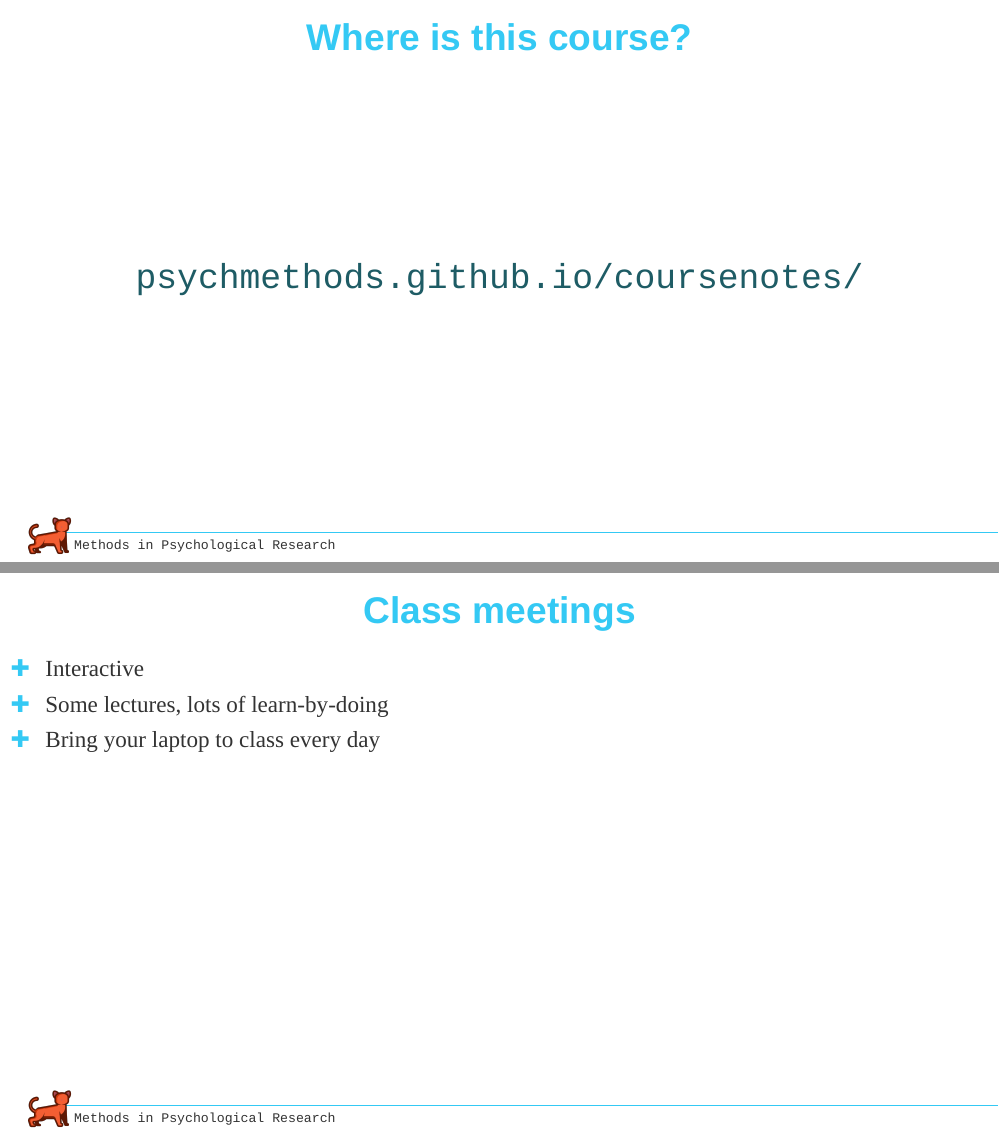
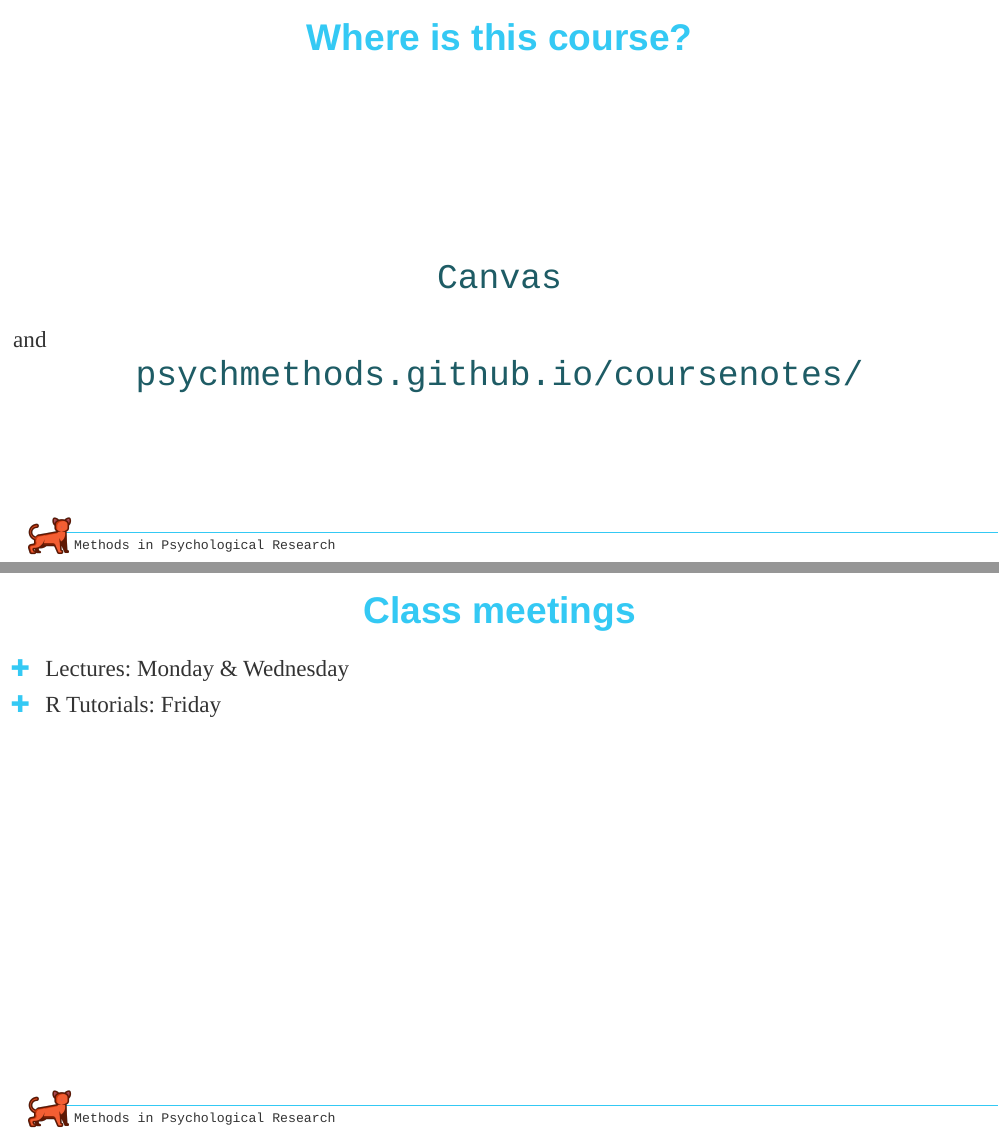
Before and after one commit to psychmethods/slides, an R Markdown document (w01_welcome/w01_welcome.Rmd): pages 14 and 16 of 21, joined at a grey line. Rendered offline with R 4.5, knitr and Pandoc, with nearby package versions; the slides are laid out offline by our stand-in for remark.js, each with all of its steps uncovered, in fonts that may differ from those the slides ask for, and without slide numbers, shadows or browser add-ons.

Commit message:
Update w01_welcome.Rmd

```diff
--- a/w01_welcome/w01_welcome.Rmd
+++ b/w01_welcome/w01_welcome.Rmd
@@ -151,12 +151,20 @@ class: middle
 
 <br><br><br><br><br><br><br>
 
+
+
+.large.center[
+[Canvas](https://wakeforest.instructure.com/courses/40646)]
+
+<br>and<br>
+
 .large.center[
 [psychmethods.github.io/coursenotes/](https://psychmethods.github.io/coursenotes/)]
 
 
 
 ---
+
 class: middle
 
 # Course structure and policies
@@ -165,9 +173,8 @@ class: middle
 
 ## Class meetings
 
-- Interactive
-- Some lectures, lots of learn-by-doing
-- Bring your laptop to class every day
+- Lectures: Monday \& Wednesday
+- R Tutorials: Friday
 
 ---
 
```
Also changed, not shown: w01_welcome/w01_welcome.Rmd (2 more changed lines).
